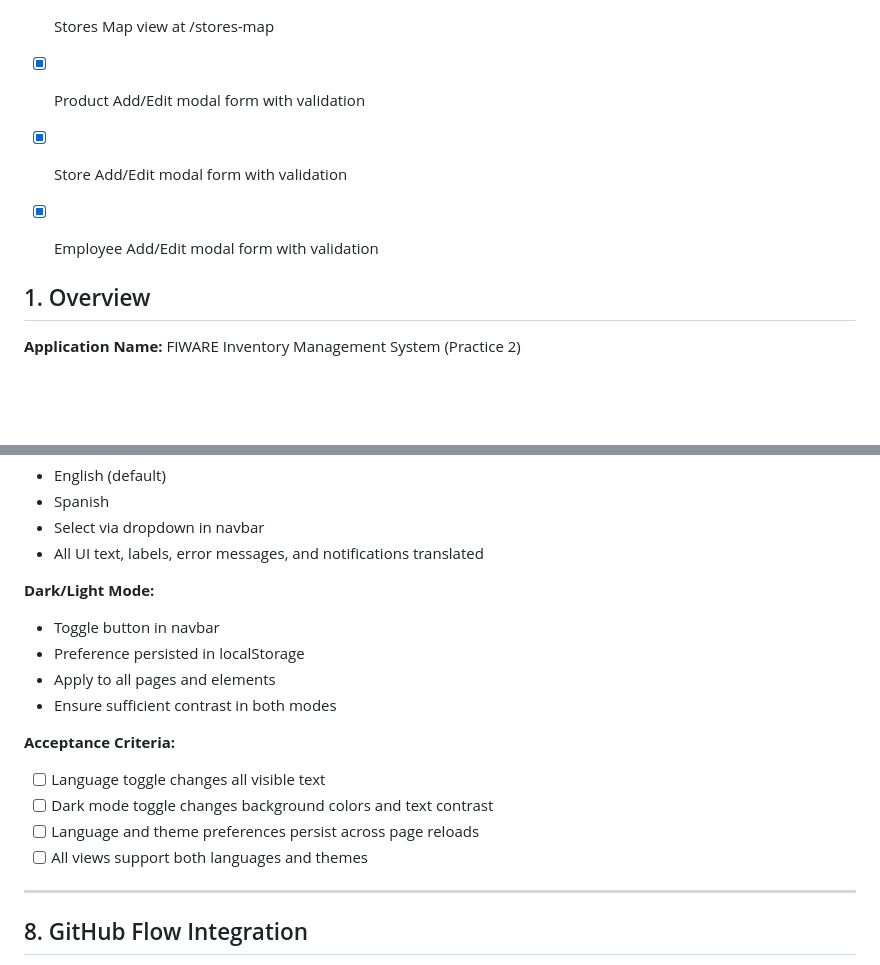
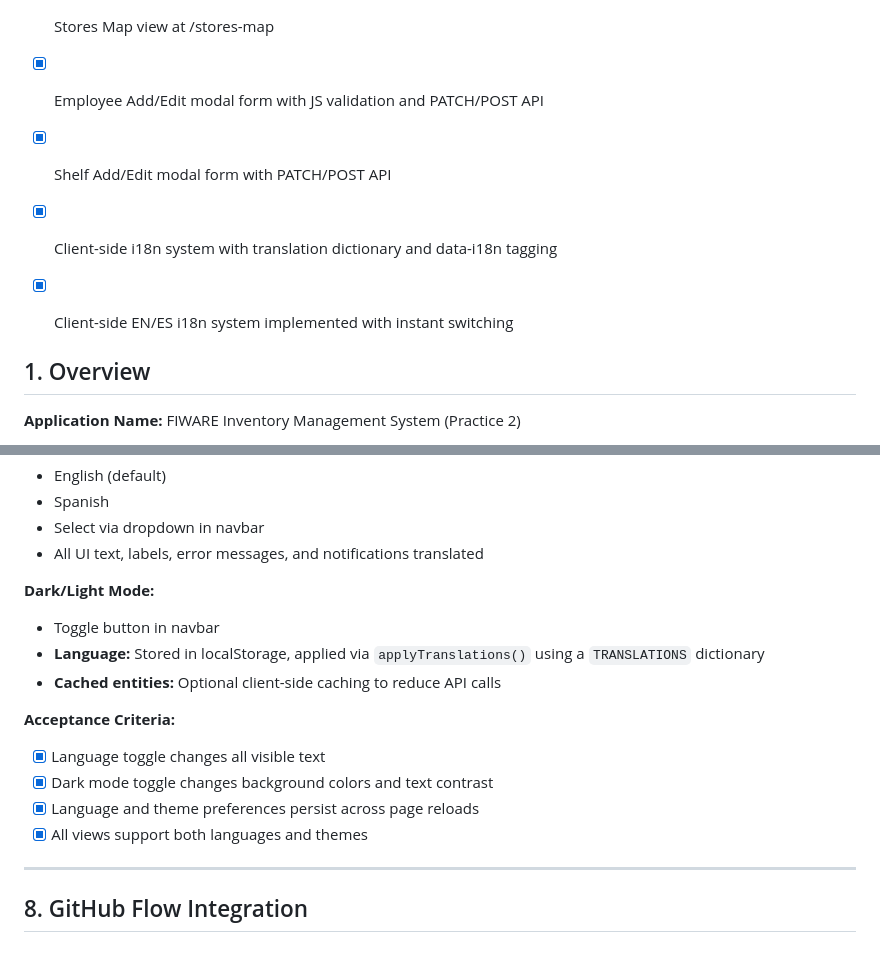
Before and after one commit to nicolasallerponte/smart-retail-fiware, a Markdown page: PRD.md, 2 parts joined by grey strips. Rendered like a GitHub page; blank space fills up the shorter version.

Commit message:
docs: update implementation status for i18n

```diff
--- a/PRD.md
+++ b/PRD.md
@@ -16,9 +16,10 @@
 - [x] Product detail view with inventory grouped by store/shelf and add-to-shelf functionality
 - [x] Active nav link highlighting in navbar
 - [x] Stores Map view at /stores-map
-- [x] Product Add/Edit modal form with validation
-- [x] Store Add/Edit modal form with validation
-- [x] Employee Add/Edit modal form with validation
+- [x] Employee Add/Edit modal form with JS validation and PATCH/POST API
+- [x] Shelf Add/Edit modal form with PATCH/POST API
+- [x] Client-side i18n system with translation dictionary and data-i18n tagging
+- [x] Client-side EN/ES i18n system implemented with instant switching
 
 
 ## 1. Overview
@@ -340,15 +341,14 @@
 
 **Dark/Light Mode:**
 - Toggle button in navbar
-- Preference persisted in localStorage
-- Apply to all pages and elements
-- Ensure sufficient contrast in both modes
+- **Language:** Stored in localStorage, applied via `applyTranslations()` using a `TRANSLATIONS` dictionary
+- **Cached entities:** Optional client-side caching to reduce API calls
 
 **Acceptance Criteria:**
-- [ ] Language toggle changes all visible text
-- [ ] Dark mode toggle changes background colors and text contrast
-- [ ] Language and theme preferences persist across page reloads
-- [ ] All views support both languages and themes
+- [x] Language toggle changes all visible text
+- [x] Dark mode toggle changes background colors and text contrast
+- [x] Language and theme preferences persist across page reloads
+- [x] All views support both languages and themes
 
 ---
 
```
Also changed, not shown: architecture.md (+1 -0 lines), data_model.md (+1 -0 lines).
